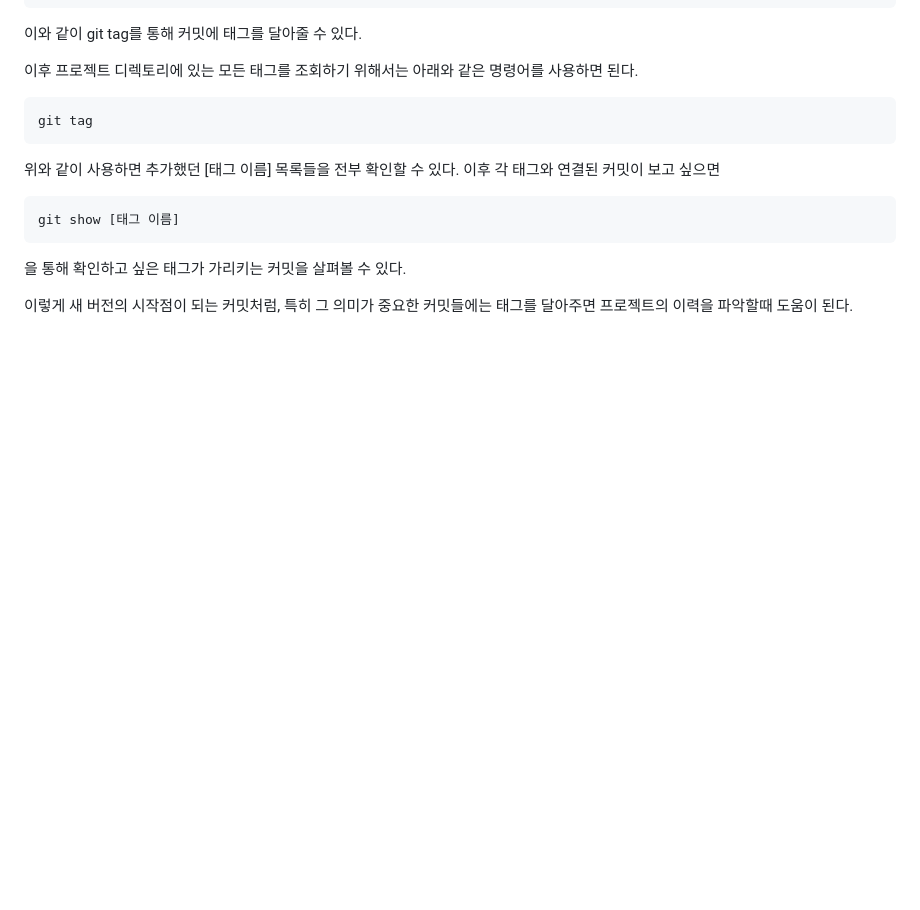
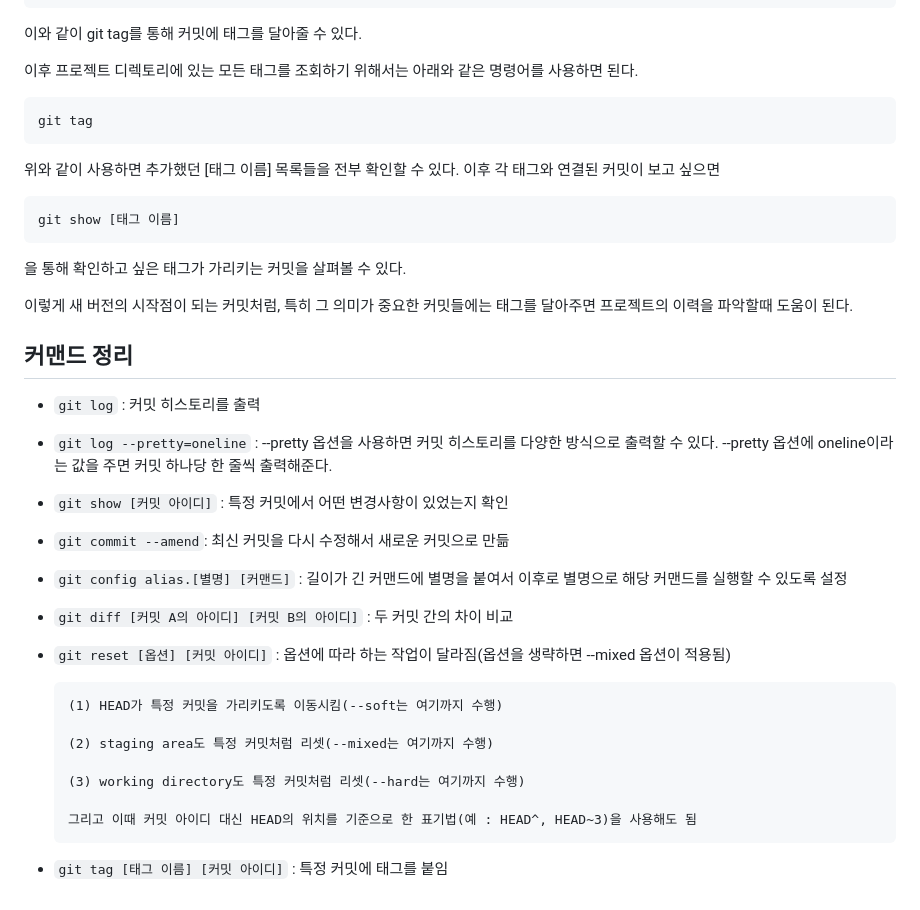
Before and after one commit to cloud0406/codeit, a Markdown page: 커밋 다루기/커밋.md, the part around the change. Rendered like a GitHub page; blank space fills up the shorter version.

Commit message:
커밋 다루기
* 커밋 다루기 커맨드 정리

```diff
--- a/커밋 다루기/커밋.md
+++ b/커밋 다루기/커밋.md
@@ -218,3 +218,23 @@ git show [태그 이름]
 을 통해 확인하고 싶은 태그가 가리키는 커밋을 살펴볼 수 있다.
 
 이렇게 새 버전의 시작점이 되는 커밋처럼, 특히 그 의미가 중요한 커밋들에는 태그를 달아주면 프로젝트의 이력을 파악할때 도움이 된다.
+
+## 커맨드 정리
+
+- `git log` : 커밋 히스토리를 출력
+- `git log --pretty=oneline` : --pretty 옵션을 사용하면 커밋 히스토리를 다양한 방식으로 출력할 수 있다. --pretty 옵션에 oneline이라는 값을 주면 커밋 하나당 한 줄씩 출력해준다.
+- `git show [커밋 아이디]` : 특정 커밋에서 어떤 변경사항이 있었는지 확인
+- `git commit --amend`: 최신 커밋을 다시 수정해서 새로운 커밋으로 만듦
+- `git config alias.[별명] [커맨드]` : 길이가 긴 커맨드에 별명을 붙여서 이후로 별명으로 해당 커맨드를 실행할 수 있도록 설정
+- `git diff [커밋 A의 아이디] [커밋 B의 아이디]` : 두 커밋 간의 차이 비교
+- `git reset [옵션] [커밋 아이디]` : 옵션에 따라 하는 작업이 달라짐(옵션을 생략하면 --mixed 옵션이 적용됨)
+
+      (1) HEAD가 특정 커밋을 가리키도록 이동시킴(--soft는 여기까지 수행)
+
+      (2) staging area도 특정 커밋처럼 리셋(--mixed는 여기까지 수행)
+
+      (3) working directory도 특정 커밋처럼 리셋(--hard는 여기까지 수행)
+
+      그리고 이때 커밋 아이디 대신 HEAD의 위치를 기준으로 한 표기법(예 : HEAD^, HEAD~3)을 사용해도 됨
+
+- `git tag [태그 이름] [커밋 아이디]` : 특정 커밋에 태그를 붙임
```
